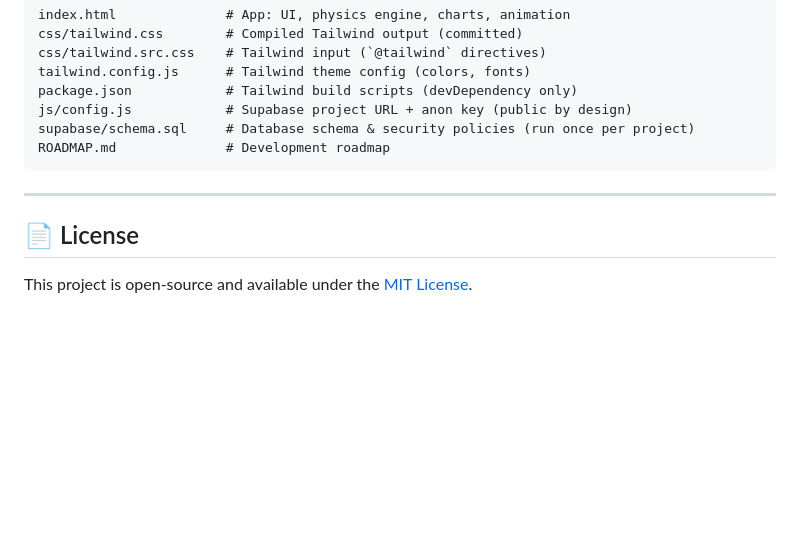
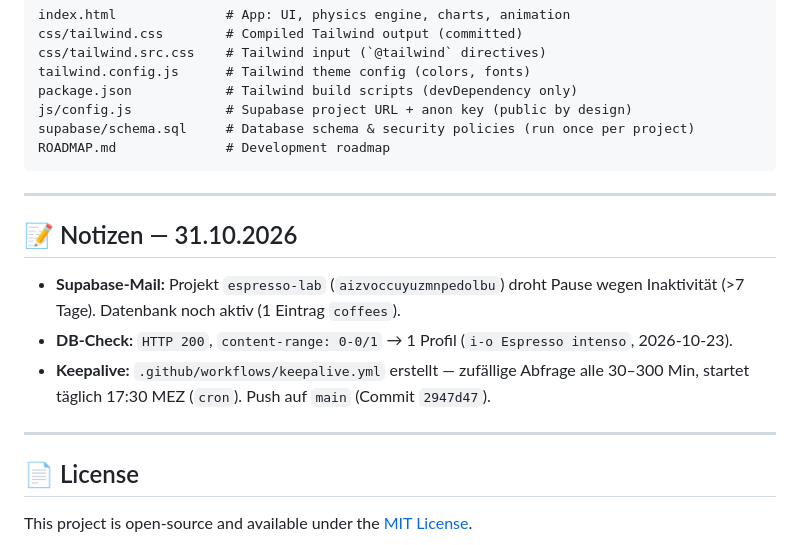
Before and after one commit to ethanhunt1981/espresso-lab, a Markdown page: README.md, the part around the change. GitHub-like rendering; blank space fills up the shorter version.

Commit message:
Update READMEs with 2026-10-31 notes

```diff
--- a/README.md
+++ b/README.md
@@ -107,6 +107,14 @@ ROADMAP.md              # Development roadmap
 
 ---
 
+## 📝 Notizen — 31.10.2026
+
+- **Supabase-Mail:** Projekt `espresso-lab` (`aizvoccuyuzmnpedolbu`) droht Pause wegen Inaktivität (>7 Tage). Datenbank noch aktiv (1 Eintrag `coffees`).
+- **DB-Check:** `HTTP 200`, `content-range: 0-0/1` → 1 Profil (`i-o Espresso intenso`, 2026-10-23).
+- **Keepalive:** `.github/workflows/keepalive.yml` erstellt — zufällige Abfrage alle 30–300 Min, startet täglich 17:30 MEZ (`cron`). Push auf `main` (Commit `2947d47`).
+
+---
+
 ## 📄 License
 
 This project is open-source and available under the [MIT License](LICENSE).
```
Also changed, not shown: ROADMAP.md (+8 -0 lines).
